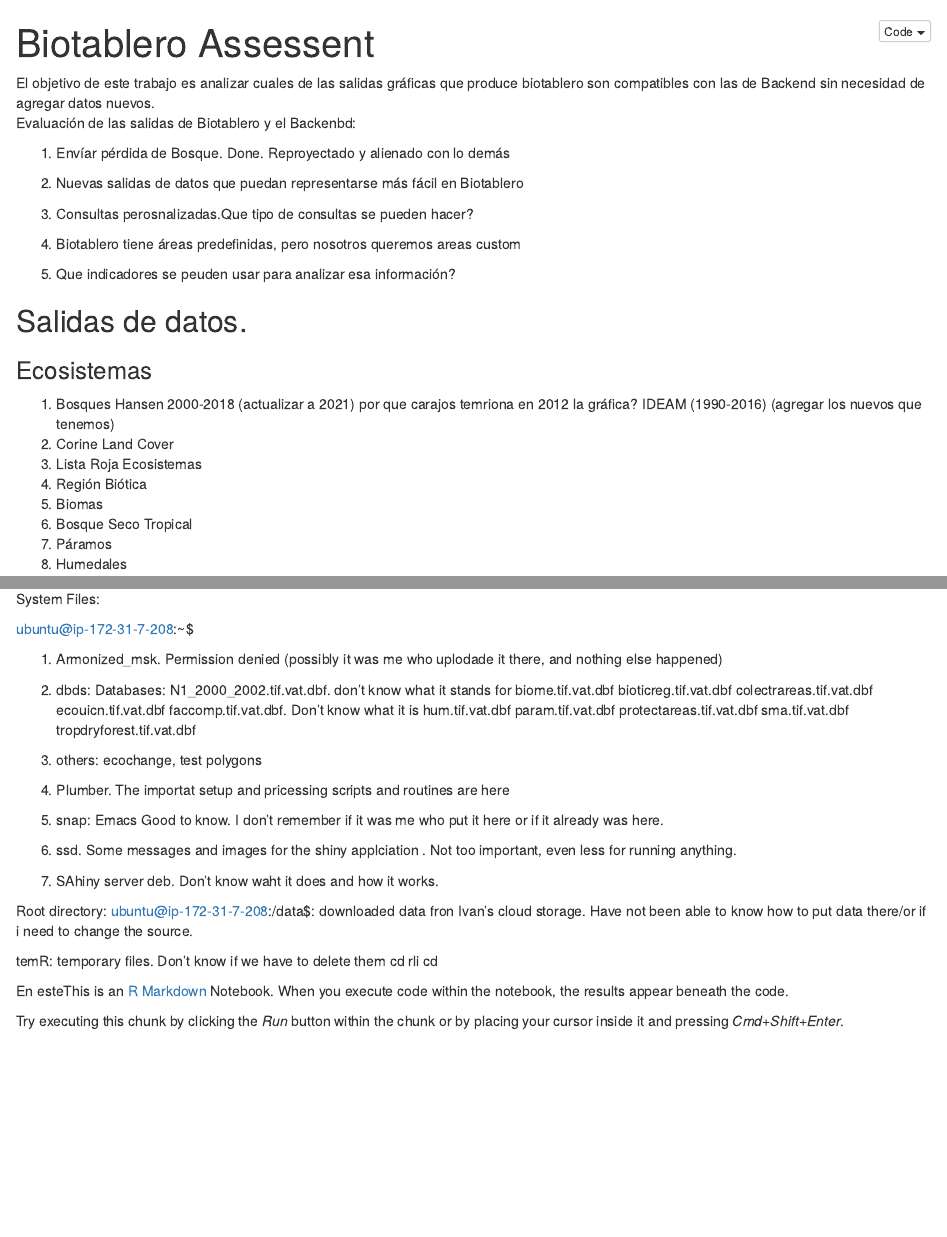
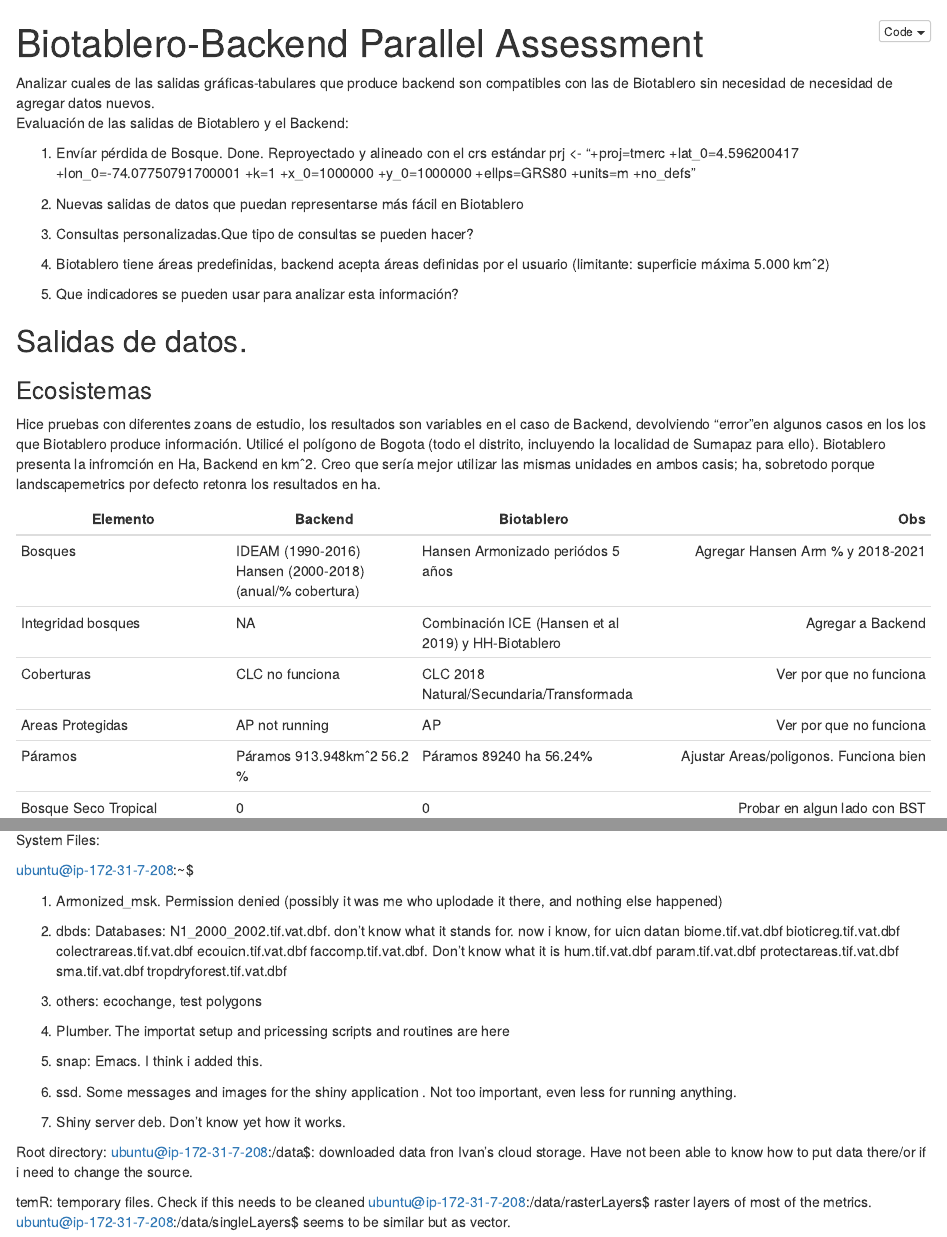
Before and after one commit to Cumaribo/biotablero_api, an R Markdown document (documentation/doc_backend.Rmd): the page in a window 1100 px wide, from its top, and a second part further down, joined at a grey line. The pictures show the output file documentation/doc_backend.nb.html that the author committed with the source, opened offline.

Commit message:
Update Documentation

````diff
--- a/documentation/doc_backend.Rmd
+++ b/documentation/doc_backend.Rmd
@@ -1,35 +1,37 @@
 ---
-title: "Biotablero Assessent"
+title: "Biotablero-Backend Parallel Assessment"
 output: html_notebook
 ---
-El objetivo de este trabajo es analizar cuales de las salidas gráficas que produce biotablero son compatibles con las de Backend sin necesidad de agregar datos nuevos.
-Evaluación de las salidas de Biotablero y el Backenbd:
+Analizar cuales de las salidas gráficas-tabulares que produce backend son  compatibles con las de Biotablero sin necesidad de necesidad de agregar datos nuevos.
+Evaluación de las salidas de Biotablero y el Backend:
 
-1. Envíar pérdida de Bosque. Done. Reproyectado y alienado con lo demás
+1. Envíar pérdida de Bosque. Done. Reproyectado y alineado con el crs estándar
+prj <- "+proj=tmerc +lat_0=4.596200417 +lon_0=-74.07750791700001 +k=1 +x_0=1000000 +y_0=1000000 +ellps=GRS80 +units=m +no_defs"
 
 2. Nuevas salidas de datos que puedan representarse más fácil en Biotablero
 
-3. Consultas perosnalizadas.Que tipo de consultas se pueden hacer?
+3. Consultas personalizadas.Que tipo de consultas se pueden hacer?
 
-4. Biotablero tiene áreas predefinidas, pero nosotros queremos areas custom
+4. Biotablero tiene áreas predefinidas, backend acepta áreas definidas por el usuario (limitante: superficie máxima 5.000 kmˆ2)
 
-5. Que indicadores se peuden usar para analizar esa información?
+5. Que indicadores se pueden usar para analizar esta información?
 
 
 ## Salidas de datos.
 
 
-
 ### Ecosistemas
 
-1. Bosques
-  Hansen 2000-2018 (actualizar a  2021) por que carajos temriona en 2012 la gráfica?
-  IDEAM (1990-2016) (agregar los nuevos que tenemos)
-2. Corine Land Cover
-3. Lista Roja Ecosistemas
-4. Región Biótica
-5. Biomas
-6. Bosque Seco Tropical
-7. Páramos
-8. Humedales
+Hice pruebas con diferentes zoans de estudio, los resultados son variables en el caso de Backend, devolviendo "error"en algunos casos en los los que Biotablero produce información. Utilicé el polígono de Bogota (todo el distrito, incluyendo la localidad de Sumapaz para ello).
+Biotablero presenta la infromción en Ha, Backend en kmˆ2. Creo que sería mejor utilizar las mismas unidades en ambos casis; ha, sobretodo porque landscapemetrics por defecto retonra los resultados en ha.
 
+```{r table2, echo=FALSE, message=FALSE, warnings=FALSE, results='asis'}
+tabl <-"
+| Elemento      |     Backend  | Biotablero  |Obs |
+|---------------|-------------|----------------|------------------:|
+| Bosques| IDEAM (1990-2016)  Hansen (2000-2018) (anual/% cobertura)| Hansen Armonizado periódos 5 años  | Agregar Hansen Arm % y 2018-2021
+| Integridad bosques | NA | Combinación ICE (Hansen et al 2019) y HH-Biotablero | Agregar a Backend |
+| Coberturas |CLC no funciona  | CLC 2018 Natural/Secundaria/Transformada|  Ver por que no funciona |
+| Areas Protegidas| AP not running| AP | Ver por que no funciona |
+| Páramos |Páramos 913.948kmˆ2 56.2 % |Páramos 89240 ha 56.24% | Ajustar Areas/poligonos. Funciona bien |
+| Bosque Seco Tropical | 0 | 0 | Probar en algun lado con BST |
@@ -56,7 +56,7 @@
 ubuntu@ip-172-31-7-208:~$
 
 1. Armonized_msk. Permission denied (possibly it was me who uplodade it there, and nothing else happened)
-2. dbds: Databases: N1_2000_2002.tif.vat.dbf. don't know what it stands for
+2. dbds: Databases: N1_2000_2002.tif.vat.dbf. don't know what it stands for. now i know, for uicn datan
   biome.tif.vat.dbf
   bioticreg.tif.vat.dbf
   colectrareas.tif.vat.dbf
@@ -70,18 +70,13 @@
 
 3. others: ecochange, test polygons
 4. Plumber. The importat setup and pricessing scripts and routines are here
-5. snap: Emacs Good to know. I don't remember if it was me who put it here or if it already was here.
-6. ssd. Some messages and images for the shiny applciation . Not too important, even less for running anything.
-7. SAhiny server deb. Don't know waht it does and how it works.
+5. snap: Emacs. I think i added this.
+6. ssd. Some messages and images for the shiny application . Not too important, even less for running anything.
+7. Shiny server deb. Don't know yet how it works.
 
 
 Root directory: ubuntu@ip-172-31-7-208:/data$: downloaded data fron Ivan's cloud storage. Have not been able to know how to put data there/or if i need to change the source.
 
-temR: temporary files. Don't know if we have to delete them
-cd rli
-cd
-
-
-En esteThis is an [R Markdown](http://rmarkdown.rstudio.com) Notebook. When you execute code within the notebook, the results appear beneath the code.
-
-Try executing this chunk by clicking the *Run* button within the chunk or by placing your cursor inside it and pressing *Cmd+Shift+Enter*.
+temR: temporary files. Check if this needs to be cleaned
+ubuntu@ip-172-31-7-208:/data/rasterLayers$ raster layers of  most of the metrics.
+ubuntu@ip-172-31-7-208:/data/singleLayers$  seems to be similar but as vector.
````
Also changed, not shown: documentation/doc_backend.nb.html, documentation/doc_backend.Rmd (34 more changed lines).
